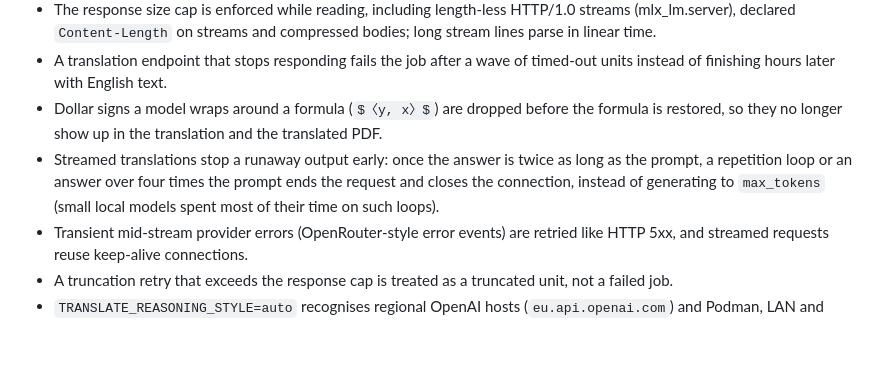
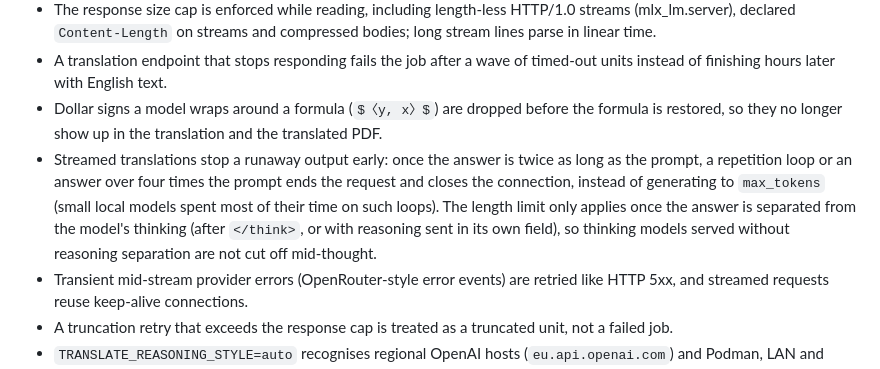
Before and after one commit to Chedrian07/PDF-OCR-Translator, a Markdown page: CHANGELOG.md, the part around the change. Rendered like a GitHub page; blank space fills up the shorter version.

Commit message:
docs(changelog): note the runaway length limit skips untagged thinking
길이 기준이 사고와 구분된 답에만 걸려 분리 없이 서빙한 thinking 모델이 끊기지 않음을 적는다.
Audit: delta-pdf-translate-1

```diff
--- a/CHANGELOG.md
+++ b/CHANGELOG.md
@@ -39,7 +39,7 @@ Performance figures below were measured on an Apple M4 Max on a quiet machine on
 - The response size cap is enforced while reading, including length-less HTTP/1.0 streams (mlx_lm.server), declared `Content-Length` on streams and compressed bodies; long stream lines parse in linear time.
 - A translation endpoint that stops responding fails the job after a wave of timed-out units instead of finishing hours later with English text.
 - Dollar signs a model wraps around a formula (`$〈y, x〉$`) are dropped before the formula is restored, so they no longer show up in the translation and the translated PDF.
-- Streamed translations stop a runaway output early: once the answer is twice as long as the prompt, a repetition loop or an answer over four times the prompt ends the request and closes the connection, instead of generating to `max_tokens` (small local models spent most of their time on such loops).
+- Streamed translations stop a runaway output early: once the answer is twice as long as the prompt, a repetition loop or an answer over four times the prompt ends the request and closes the connection, instead of generating to `max_tokens` (small local models spent most of their time on such loops). The length limit only applies once the answer is separated from the model's thinking (after `</think>`, or with reasoning sent in its own field), so thinking models served without reasoning separation are not cut off mid-thought.
 - Transient mid-stream provider errors (OpenRouter-style error events) are retried like HTTP 5xx, and streamed requests reuse keep-alive connections.
 - A truncation retry that exceeds the response cap is treated as a truncated unit, not a failed job.
 - `TRANSLATE_REASONING_STYLE=auto` recognises regional OpenAI hosts (`eu.api.openai.com`) and Podman, LAN and `.internal` host names.
```
